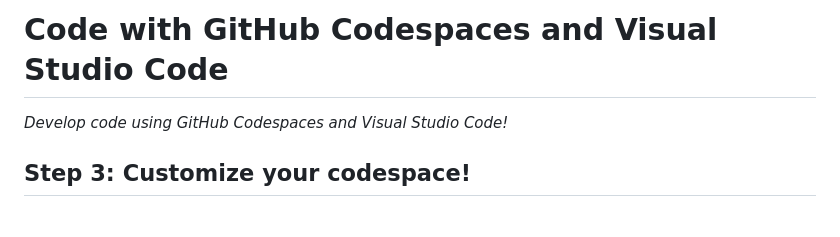
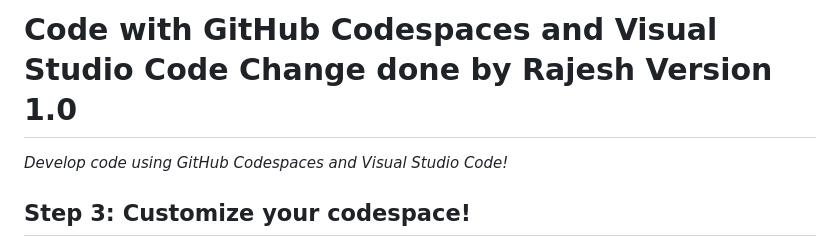
Before and after one commit to rajeshgogia/skills-code-with-codespaces-new, a Markdown page: README.md, the part around the change. GitHub-like rendering; blank space fills up the shorter version.

```diff
--- a/README.md
+++ b/README.md
@@ -9,7 +9,7 @@
   Add your open source license, GitHub uses the MIT license.
 -->
 
-# Code with GitHub Codespaces and Visual Studio Code
+# Code with GitHub Codespaces and Visual Studio Code Change done by Rajesh Version 1.0
 
 _Develop code using GitHub Codespaces and Visual Studio Code!_
 
```
